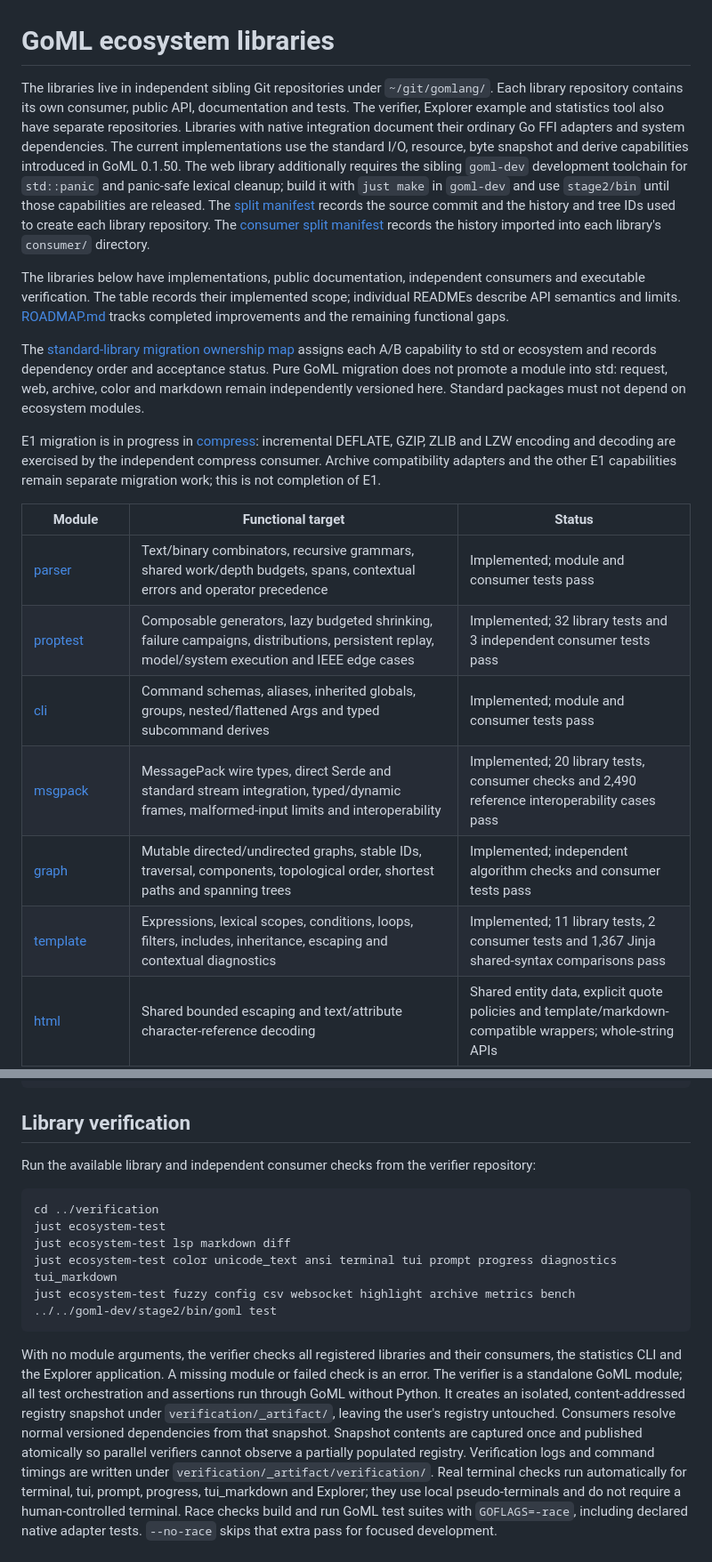
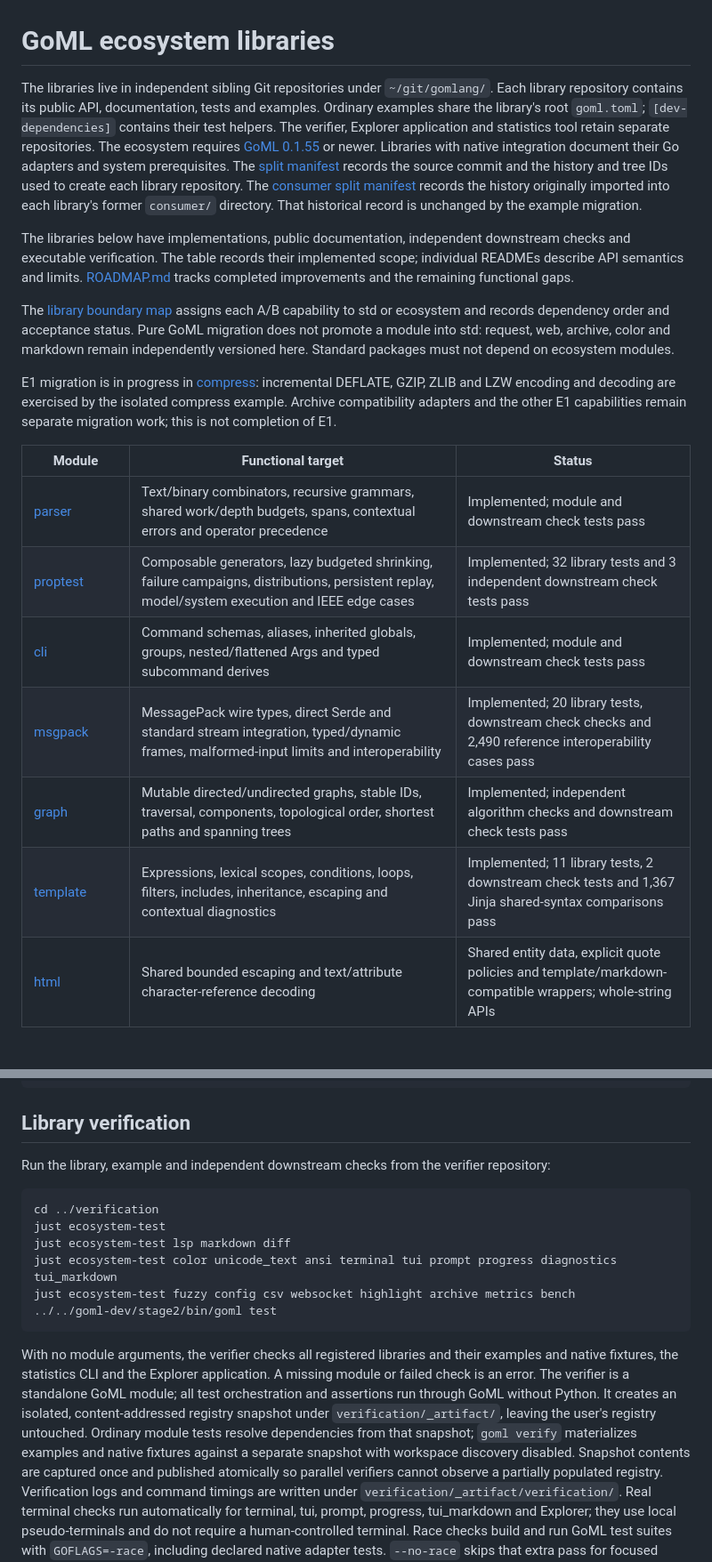
Before and after one commit to gomlang/ecosystem, a Markdown page: README.md, 2 parts joined by grey strips. Shown at 89% size. Drawn GitHub-style; blank space fills up the shorter version.

Commit message:
docs: document examples and development dependency workflow

````diff
--- a/README.md
+++ b/README.md
@@ -1,25 +1,23 @@
 # GoML ecosystem libraries
 
 The libraries live in independent sibling Git repositories under `~/git/gomlang/`.
-Each library repository contains its own consumer, public API, documentation and
-tests. The verifier, Explorer example and statistics tool also have separate
-repositories. Libraries with native integration document their
-ordinary Go FFI adapters and system dependencies. The current implementations
-use the standard I/O, resource, byte snapshot and derive capabilities introduced
-in GoML 0.1.50. The web library additionally requires the sibling `goml-dev`
-development toolchain for `std::panic` and panic-safe lexical cleanup; build it
-with `just make` in `goml-dev` and use `stage2/bin` until those capabilities are released.
+Each library repository contains its public API, documentation, tests and examples.
+Ordinary examples share the library's root `goml.toml`; `[dev-dependencies]`
+contains their test helpers. The verifier, Explorer application and statistics
+tool retain separate repositories. The ecosystem requires
+[GoML 0.1.55](https://github.com/gomlang/goml/releases/tag/v0.1.55) or newer.
+Libraries with native integration document their Go adapters and system prerequisites.
 The [split manifest](split-manifest.tsv) records the source commit and the
 history and tree IDs used to create each library repository.
 The [consumer split manifest](consumer-split-manifest.tsv) records the history
-imported into each library's `consumer/` directory.
+originally imported into each library's former `consumer/` directory. That historical record is unchanged by the example migration.
 
 The libraries below have implementations, public documentation, independent
-consumers and executable verification. The table records their implemented scope;
+downstream checks and executable verification. The table records their implemented scope;
 individual READMEs describe API semantics and limits. [ROADMAP.md](ROADMAP.md)
 tracks completed improvements and the remaining functional gaps.
 
-The [standard-library migration ownership map](../../goml-dev/docs/stdlib-migration.md)
+The [library boundary map](../../goml-dev/docs/library-boundaries.md)
 assigns each A/B capability to std or ecosystem and records dependency order and
 acceptance status. Pure GoML migration does not promote a module into std:
 request, web, archive, color and markdown remain independently versioned here.
@@ -27,15 +25,15 @@ Standard packages must not depend on ecosystem modules.
 
 E1 migration is in progress in [compress](../compress/README.md): incremental
 DEFLATE, GZIP, ZLIB and LZW encoding and decoding are exercised by the
-independent compress consumer. Archive compatibility adapters and the other E1
+isolated compress example. Archive compatibility adapters and the other E1
 capabilities remain separate migration work; this is not completion of E1.
 
 | Module | Functional target | Status |
 | --- | --- | --- |
-| [parser](../parser/README.md) | Text/binary combinators, recursive grammars, shared work/depth budgets, spans, contextual errors and operator precedence | Implemented; module and consumer tests pass |
-| [proptest](../proptest/README.md) | Composable generators, lazy budgeted shrinking, failure campaigns, distributions, persistent replay, model/system execution and IEEE edge cases | Implemented; 32 library tests and 3 independent consumer tests pass |
-| [cli](../cli/README.md) | Command schemas, aliases, inherited globals, groups, nested/flattened Args and typed subcommand derives | Implemented; module and consumer tests pass |
-| [msgpack](../msgpack/README.md) | MessagePack wire types, direct Serde and standard stream integration, typed/dynamic frames, malformed-input limits and interoperability | Implemented; 20 library tests, consumer checks and 2,490 reference interoperability cases pass |
-| [graph](../graph/README.md) | Mutable directed/undirected graphs, stable IDs, traversal, components, topological order, shortest paths and spanning trees | Implemented; independent algorithm checks and consumer tests pass |
-| [template](../template/README.md) | Expressions, lexical scopes, conditions, loops, filters, includes, inheritance, escaping and contextual diagnostics | Implemented; 11 library tests, 2 consumer tests and 1,367 Jinja shared-syntax comparisons pass |
+| [parser](../parser/README.md) | Text/binary combinators, recursive grammars, shared work/depth budgets, spans, contextual errors and operator precedence | Implemented; module and downstream check tests pass |
+| [proptest](../proptest/README.md) | Composable generators, lazy budgeted shrinking, failure campaigns, distributions, persistent replay, model/system execution and IEEE edge cases | Implemented; 32 library tests and 3 independent downstream check tests pass |
+| [cli](../cli/README.md) | Command schemas, aliases, inherited globals, groups, nested/flattened Args and typed subcommand derives | Implemented; module and downstream check tests pass |
+| [msgpack](../msgpack/README.md) | MessagePack wire types, direct Serde and standard stream integration, typed/dynamic frames, malformed-input limits and interoperability | Implemented; 20 library tests, downstream check checks and 2,490 reference interoperability cases pass |
+| [graph](../graph/README.md) | Mutable directed/undirected graphs, stable IDs, traversal, components, topological order, shortest paths and spanning trees | Implemented; independent algorithm checks and downstream check tests pass |
+| [template](../template/README.md) | Expressions, lexical scopes, conditions, loops, filters, includes, inheritance, escaping and contextual diagnostics | Implemented; 11 library tests, 2 downstream check tests and 1,367 Jinja shared-syntax comparisons pass |
 | [html](../html/README.md) | Shared bounded escaping and text/attribute character-reference decoding | Shared entity data, explicit quote policies and template/markdown-compatible wrappers; whole-string APIs |
@@ -150,7 +166,7 @@ just ecosystem-test goml_stats
 
 ## Library verification
 
-Run the available library and independent consumer checks from the verifier repository:
+Run the library, example and independent downstream checks from the verifier repository:
 
 ```sh
 cd ../verification
@@ -162,12 +178,11 @@ just ecosystem-test fuzzy config csv websocket highlight archive metrics bench
 ```
 
 With no module arguments, the verifier checks all registered libraries and their
-consumers, the statistics CLI and the Explorer application. A missing module or
+examples and native fixtures, the statistics CLI and the Explorer application. A missing module or
 failed check is an error. The verifier is a standalone GoML module; all test
 orchestration and assertions run through GoML without Python. It creates an isolated,
 content-addressed registry snapshot under `verification/_artifact/`, leaving the
-user's registry untouched. Consumers resolve normal versioned dependencies from
-that snapshot. Snapshot contents are captured once and published atomically so
+user's registry untouched. Ordinary module tests resolve dependencies from that snapshot; `goml verify` materializes examples and native fixtures against a separate snapshot with workspace discovery disabled. Snapshot contents are captured once and published atomically so
 parallel verifiers cannot observe a partially populated registry. Verification
 logs and command timings are written under
 `verification/_artifact/verification/`. Real terminal checks run automatically for
````
Also changed, not shown: other parts of README.md (+64 -46 lines).
